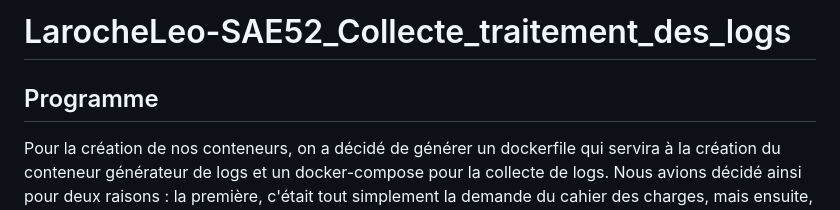
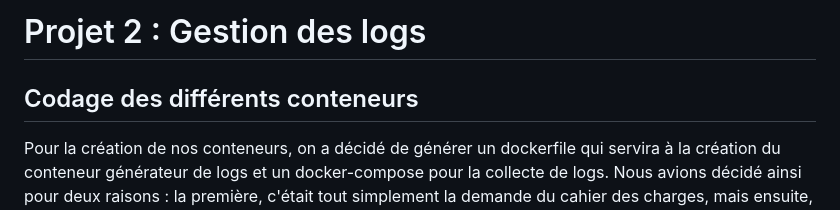
Before and after one commit to LarocheLeo/Projet2_logs_Laroche_Thiaw, a Markdown page: question_2.2.md, the part around the change. Rendered like a GitHub page.

Commit message:
titre changer

```diff
--- a/question_2.2.md
+++ b/question_2.2.md
@@ -1,6 +1,6 @@
-# LarocheLeo-SAE52_Collecte_traitement_des_logs
+# Projet 2 : Gestion des logs
 
-## Programme
+## Codage des différents conteneurs
 
 Pour la création de nos conteneurs, on a décidé de générer un dockerfile qui servira à la création du conteneur générateur de logs et un docker-compose pour la collecte de logs. Nous avions décidé ainsi pour deux raisons : la première, c'était tout simplement la demande du cahier des charges, mais ensuite, la seconde raison est qu'en cours de route, nous avions eu l'information qu'on pouvrait utiliser docker-compose, donc, pour la simplicité, on va l'utiliser pour la seconde partie qui est bien plus complexe que le docker-compose.
 
```
